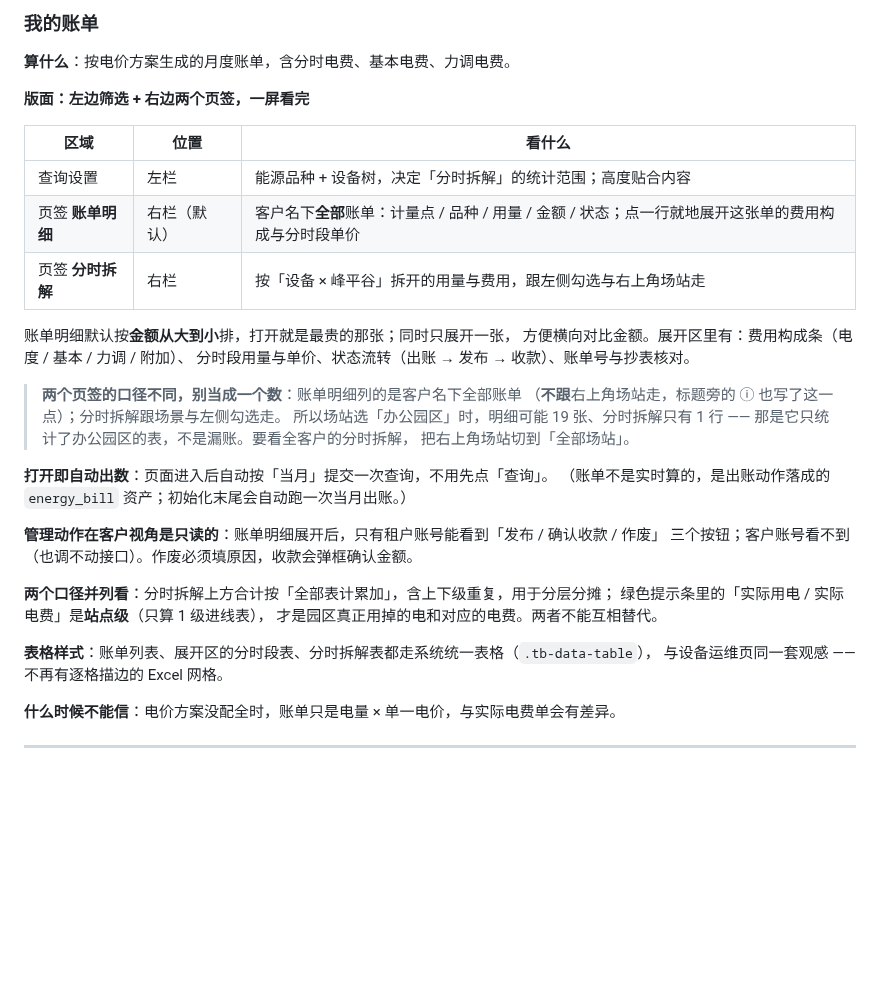
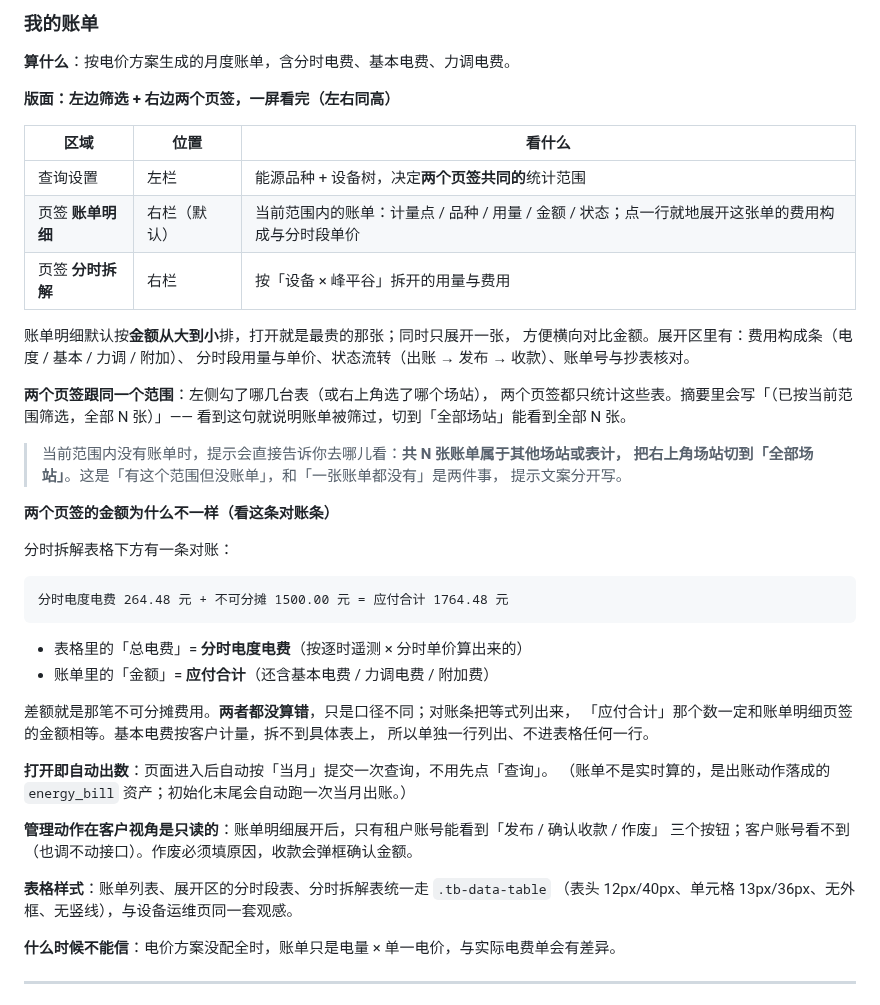
Before and after one commit to cuijinlong/guard_help, a Markdown page: content/user/03-pages.md, the part around the change. GitHub-like rendering; blank space fills up the shorter version.

Commit message:
update manual: 用能账单范围筛选与金额对账说明

````diff
--- a/content/user/03-pages.md
+++ b/content/user/03-pages.md
@@ -1074,23 +1074,40 @@ docker logs energy-server 2>&1 | grep -A40 "SQL 埋点"
 
 **算什么**：按电价方案生成的月度账单，含分时电费、基本电费、力调电费。
 
-**版面：左边筛选 + 右边两个页签，一屏看完**
+**版面：左边筛选 + 右边两个页签，一屏看完（左右同高）**
 
 | 区域 | 位置 | 看什么 |
 | --- | --- | --- |
-| 查询设置 | 左栏 | 能源品种 + 设备树，决定「分时拆解」的统计范围；高度贴合内容 |
-| 页签 **账单明细** | 右栏（默认） | 客户名下**全部**账单：计量点 / 品种 / 用量 / 金额 / 状态；点一行就地展开这张单的费用构成与分时段单价 |
-| 页签 **分时拆解** | 右栏 | 按「设备 × 峰平谷」拆开的用量与费用，跟左侧勾选与右上角场站走 |
+| 查询设置 | 左栏 | 能源品种 + 设备树，决定**两个页签共同的**统计范围 |
+| 页签 **账单明细** | 右栏（默认） | 当前范围内的账单：计量点 / 品种 / 用量 / 金额 / 状态；点一行就地展开这张单的费用构成与分时段单价 |
+| 页签 **分时拆解** | 右栏 | 按「设备 × 峰平谷」拆开的用量与费用 |
 
 账单明细默认按**金额从大到小**排，打开就是最贵的那张；同时只展开一张，
 方便横向对比金额。展开区里有：费用构成条（电度 / 基本 / 力调 / 附加）、
 分时段用量与单价、状态流转（出账 → 发布 → 收款）、账单号与抄表核对。
 
-> **两个页签的口径不同，别当成一个数**：账单明细列的是客户名下全部账单
-> （**不跟**右上角场站走，标题旁的 ⓘ 也写了这一点）；分时拆解跟场景与左侧勾选走。
-> 所以场站选「办公园区」时，明细可能 19 张、分时拆解只有 1 行 ——
-> 那是它只统计了办公园区的表，不是漏账。要看全客户的分时拆解，
-> 把右上角场站切到「全部场站」。
+**两个页签跟同一个范围**：左侧勾了哪几台表（或右上角选了哪个场站），
+两个页签都只统计这些表。摘要里会写「（已按当前范围筛选，全部 N 张）」——
+看到这句就说明账单被筛过，切到「全部场站」能看到全部 N 张。
+
+> 当前范围内没有账单时，提示会直接告诉你去哪儿看：**共 N 张账单属于其他场站或表计，
+> 把右上角场站切到「全部场站」**。这是「有这个范围但没账单」，和「一张账单都没有」是两件事，
+> 提示文案分开写。
+
+**两个页签的金额为什么不一样（看这条对账条）**
+
+分时拆解表格下方有一条对账：
+
+```
+分时电度电费 264.48 元 + 不可分摊 1500.00 元 = 应付合计 1764.48 元
+```
+
+- 表格里的「总电费」= **分时电度电费**（按逐时遥测 × 分时单价算出来的）
+- 账单里的「金额」= **应付合计**（还含基本电费 / 力调电费 / 附加费）
+
+差额就是那笔不可分摊费用。**两者都没算错**，只是口径不同；对账条把等式列出来，
+「应付合计」那个数一定和账单明细页签的金额相等。基本电费按客户计量，拆不到具体表上，
+所以单独一行列出、不进表格任何一行。
 
 **打开即自动出数**：页面进入后自动按「当月」提交一次查询，不用先点「查询」。
 （账单不是实时算的，是出账动作落成的 `energy_bill` 资产；初始化末尾会自动跑一次当月出账。）
@@ -1098,12 +1115,8 @@ docker logs energy-server 2>&1 | grep -A40 "SQL 埋点"
 **管理动作在客户视角是只读的**：账单明细展开后，只有租户账号能看到「发布 / 确认收款 / 作废」
 三个按钮；客户账号看不到（也调不动接口）。作废必须填原因，收款会弹框确认金额。
 
-**两个口径并列看**：分时拆解上方合计按「全部表计累加」，含上下级重复，用于分层分摊；
-绿色提示条里的「实际用电 / 实际电费」是**站点级**（只算 1 级进线表），
-才是园区真正用掉的电和对应的电费。两者不能互相替代。
-
-**表格样式**：账单列表、展开区的分时段表、分时拆解表都走系统统一表格（`.tb-data-table`），
-与设备运维页同一套观感 —— 不再有逐格描边的 Excel 网格。
+**表格样式**：账单列表、展开区的分时段表、分时拆解表统一走 `.tb-data-table`
+（表头 12px/40px、单元格 13px/36px、无外框、无竖线），与设备运维页同一套观感。
 
 **什么时候不能信**：电价方案没配全时，账单只是电量 × 单一电价，与实际电费单会有差异。
 
````
